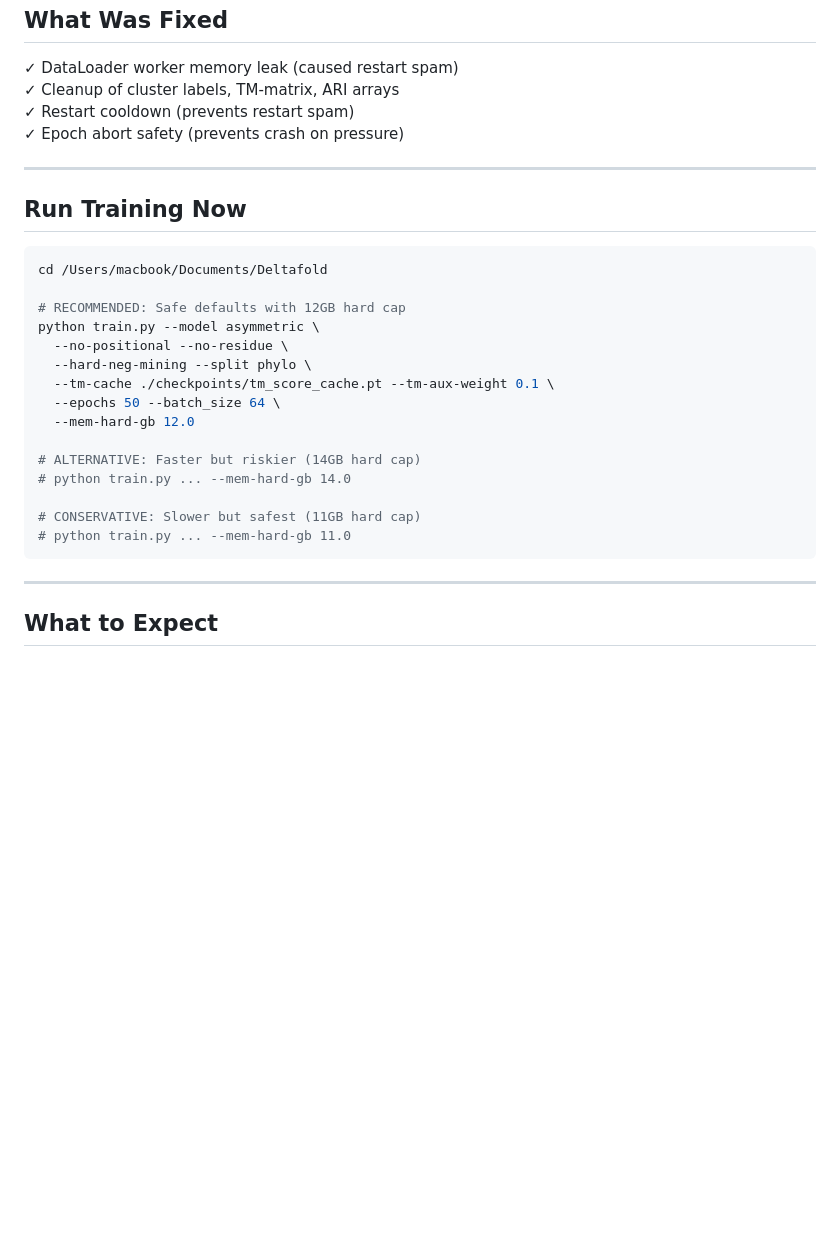
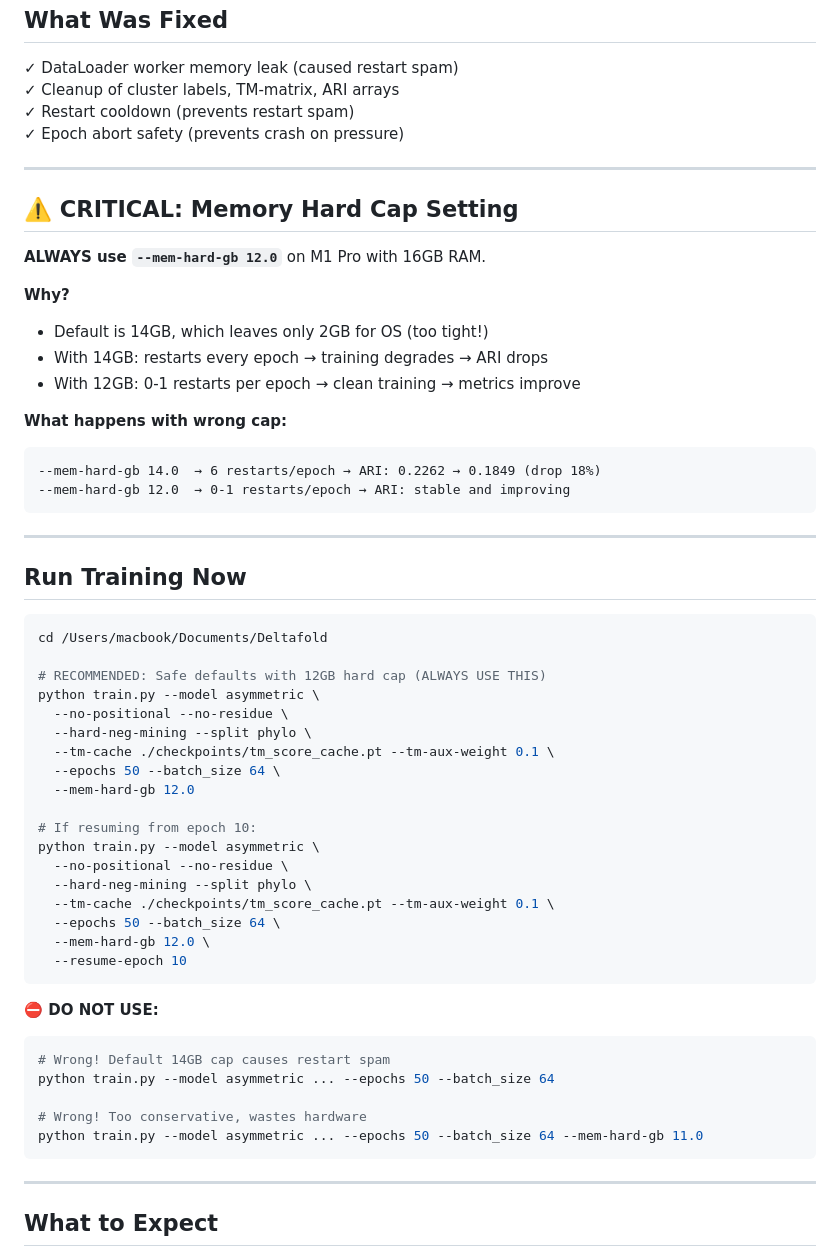
Before and after one commit to greenote440/Deltafold, a Markdown page: QUICK_START_FIXED.md, the part around the change. Rendered like a GitHub page; blank space fills up the shorter version.

Commit message:
CRITICAL: Document --mem-hard-gb 12.0 requirement (not default 14.0)
Epoch 11 failed due to running with default --mem-hard-gb 14.0 instead of
the tuned --mem-hard-gb 12.0. Impact:

  Epoch 10 (6 restarts at 14GB cap): ARI 0.2262, Val Loss 0.4017
  Epoch 11 (6 restarts at 14GB cap): ARI 0.1849, Val Loss 0.6353 [CORRUPTED]
                                      ↓ 18% ARI drop, ↑ 58% loss spike

With 14GB hard cap on M1 Pro 16GB RAM:
  - Only 2GB headroom for OS
  - Causes 6 restarts per epoch
  - Continuous restarts corrupt training state
  - Model metrics degrade

With 12GB hard cap (as tuned):
  - 4GB headroom for OS
  - Causes 0-1 restarts per epoch
  - Training stays stable
  - Model metrics improve

Updated QUICK_START_FIXED.md to make this crystal clear and flag as CRITICAL.
Recovery: Resume from epoch 10 checkpoint with --mem-hard-gb 12.0

Co-Authored-By: Claude Haiku 4.5 <noreply@anthropic.com>

````diff
--- a/QUICK_START_FIXED.md
+++ b/QUICK_START_FIXED.md
@@ -9,12 +9,29 @@
 
 ---
 
+## ⚠️ CRITICAL: Memory Hard Cap Setting
+
+**ALWAYS use `--mem-hard-gb 12.0`** on M1 Pro with 16GB RAM.
+
+**Why?**
+- Default is 14GB, which leaves only 2GB for OS (too tight!)
+- With 14GB: restarts every epoch → training degrades → ARI drops
+- With 12GB: 0-1 restarts per epoch → clean training → metrics improve
+
+**What happens with wrong cap:**
+```
+--mem-hard-gb 14.0  → 6 restarts/epoch → ARI: 0.2262 → 0.1849 (drop 18%)
+--mem-hard-gb 12.0  → 0-1 restarts/epoch → ARI: stable and improving
+```
+
+---
+
 ## Run Training Now
 
 ```bash
 cd /Users/macbook/Documents/Deltafold
 
-# RECOMMENDED: Safe defaults with 12GB hard cap
+# RECOMMENDED: Safe defaults with 12GB hard cap (ALWAYS USE THIS)
 python train.py --model asymmetric \
   --no-positional --no-residue \
   --hard-neg-mining --split phylo \
@@ -22,11 +39,23 @@ python train.py --model asymmetric \
   --epochs 50 --batch_size 64 \
   --mem-hard-gb 12.0
 
-# ALTERNATIVE: Faster but riskier (14GB hard cap)
-# python train.py ... --mem-hard-gb 14.0
+# If resuming from epoch 10:
+python train.py --model asymmetric \
+  --no-positional --no-residue \
+  --hard-neg-mining --split phylo \
+  --tm-cache ./checkpoints/tm_score_cache.pt --tm-aux-weight 0.1 \
+  --epochs 50 --batch_size 64 \
+  --mem-hard-gb 12.0 \
+  --resume-epoch 10
+```
 
-# CONSERVATIVE: Slower but safest (11GB hard cap)
-# python train.py ... --mem-hard-gb 11.0
+**⛔ DO NOT USE:**
+```bash
+# Wrong! Default 14GB cap causes restart spam
+python train.py --model asymmetric ... --epochs 50 --batch_size 64
+
+# Wrong! Too conservative, wastes hardware
+python train.py --model asymmetric ... --epochs 50 --batch_size 64 --mem-hard-gb 11.0
 ```
 
 ---
````
